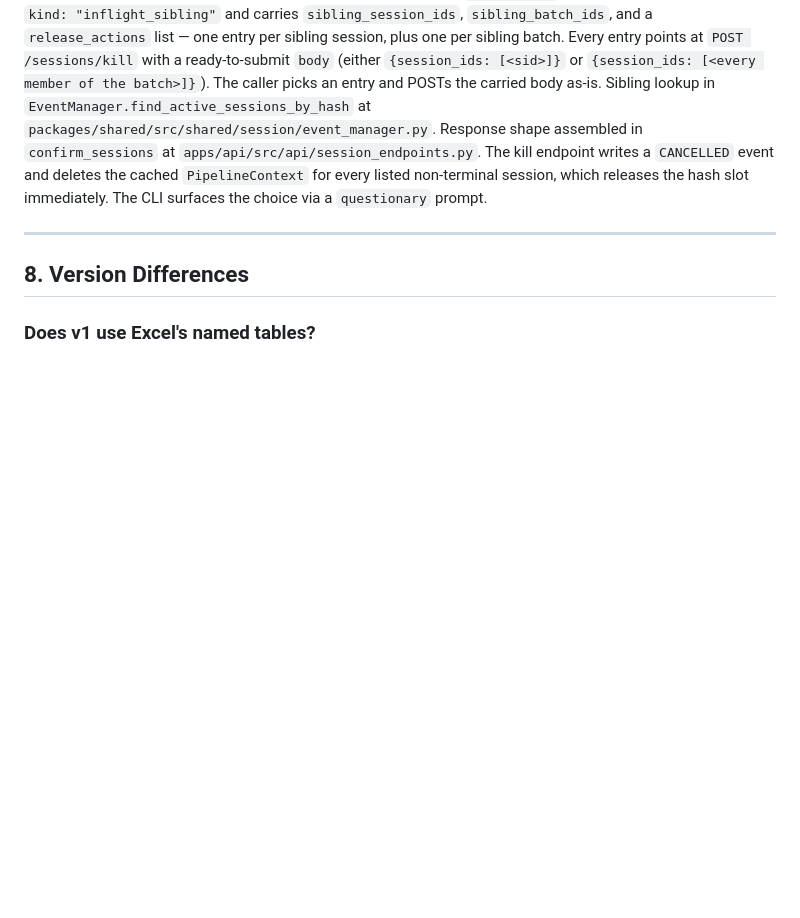
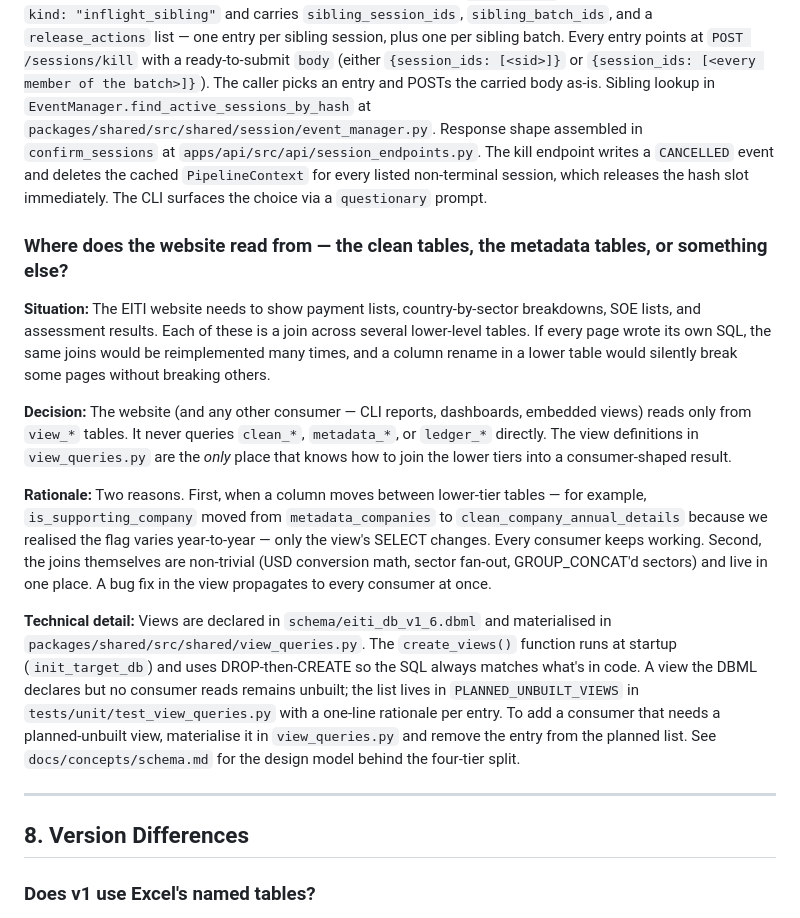
Before and after one commit to civicliteracies/eiti-importer-decisions, a Markdown page: decision-log.md, the part around the change. Drawn GitHub-style; blank space fills up the shorter version.

Commit message:
Update decision log from 10adc72f

```diff
--- a/decision-log.md
+++ b/decision-log.md
@@ -962,6 +962,17 @@ There is no per-request bypass. Field defined in `packages/shared/src/shared/set
 
 **Technical detail:** At `POST /sessions/confirm`, after the per-session committed-import check, the endpoint calls `EventManager.find_active_sessions_by_hash` to find every other session whose `UPLOADED` event carries the same SHA-256 and whose latest state is not in `DEDUP_INACTIVE_STATES` (terminal + IMPORTED + EXPIRED + SUBMISSION_DELETED + STALE). If any are found, the 409 body's `conflicts[]` entry for that session has `kind: "inflight_sibling"` and carries `sibling_session_ids`, `sibling_batch_ids`, and a `release_actions` list — one entry per sibling session, plus one per sibling batch. Every entry points at `POST /sessions/kill` with a ready-to-submit `body` (either `{session_ids: [<sid>]}` or `{session_ids: [<every member of the batch>]}`). The caller picks an entry and POSTs the carried body as-is. Sibling lookup in `EventManager.find_active_sessions_by_hash` at `packages/shared/src/shared/session/event_manager.py`. Response shape assembled in `confirm_sessions` at `apps/api/src/api/session_endpoints.py`. The kill endpoint writes a `CANCELLED` event and deletes the cached `PipelineContext` for every listed non-terminal session, which releases the hash slot immediately. The CLI surfaces the choice via a `questionary` prompt.
 
+### Where does the website read from — the clean tables, the metadata tables, or something else?
+<!-- scenario: cross-cutting; topic: import-behavior -->
+
+**Situation:** The EITI website needs to show payment lists, country-by-sector breakdowns, SOE lists, and assessment results. Each of these is a join across several lower-level tables. If every page wrote its own SQL, the same joins would be reimplemented many times, and a column rename in a lower table would silently break some pages without breaking others.
+
+**Decision:** The website (and any other consumer — CLI reports, dashboards, embedded views) reads only from `view_*` tables. It never queries `clean_*`, `metadata_*`, or `ledger_*` directly. The view definitions in `view_queries.py` are the *only* place that knows how to join the lower tiers into a consumer-shaped result.
+
+**Rationale:** Two reasons. First, when a column moves between lower-tier tables — for example, `is_supporting_company` moved from `metadata_companies` to `clean_company_annual_details` because we realised the flag varies year-to-year — only the view's SELECT changes. Every consumer keeps working. Second, the joins themselves are non-trivial (USD conversion math, sector fan-out, GROUP_CONCAT'd sectors) and live in one place. A bug fix in the view propagates to every consumer at once.
+
+**Technical detail:** Views are declared in `schema/eiti_db_v1_6.dbml` and materialised in `packages/shared/src/shared/view_queries.py`. The `create_views()` function runs at startup (`init_target_db`) and uses DROP-then-CREATE so the SQL always matches what's in code. A view the DBML declares but no consumer reads remains unbuilt; the list lives in `PLANNED_UNBUILT_VIEWS` in `tests/unit/test_view_queries.py` with a one-line rationale per entry. To add a consumer that needs a planned-unbuilt view, materialise it in `view_queries.py` and remove the entry from the planned list. See `docs/concepts/schema.md` for the design model behind the four-tier split.
+
 ---
 
 ## 8. Version Differences
```
